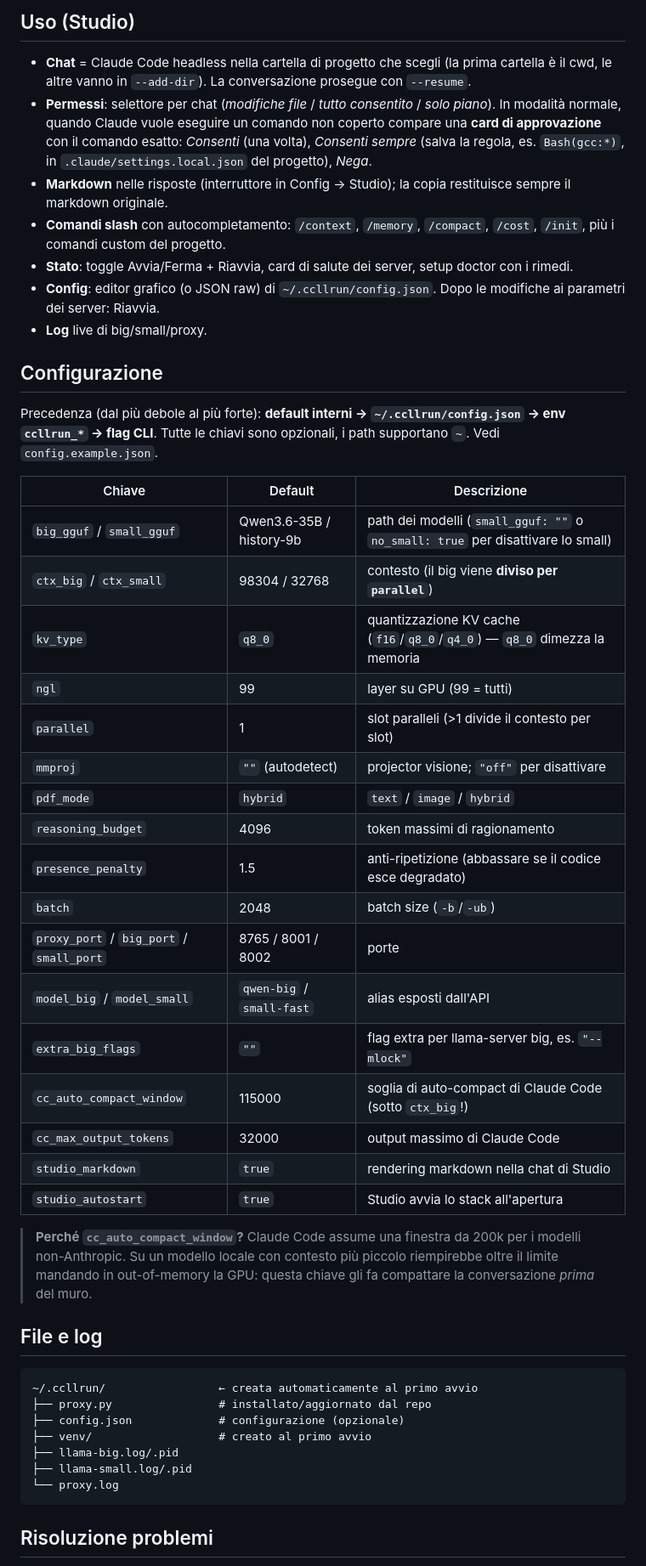
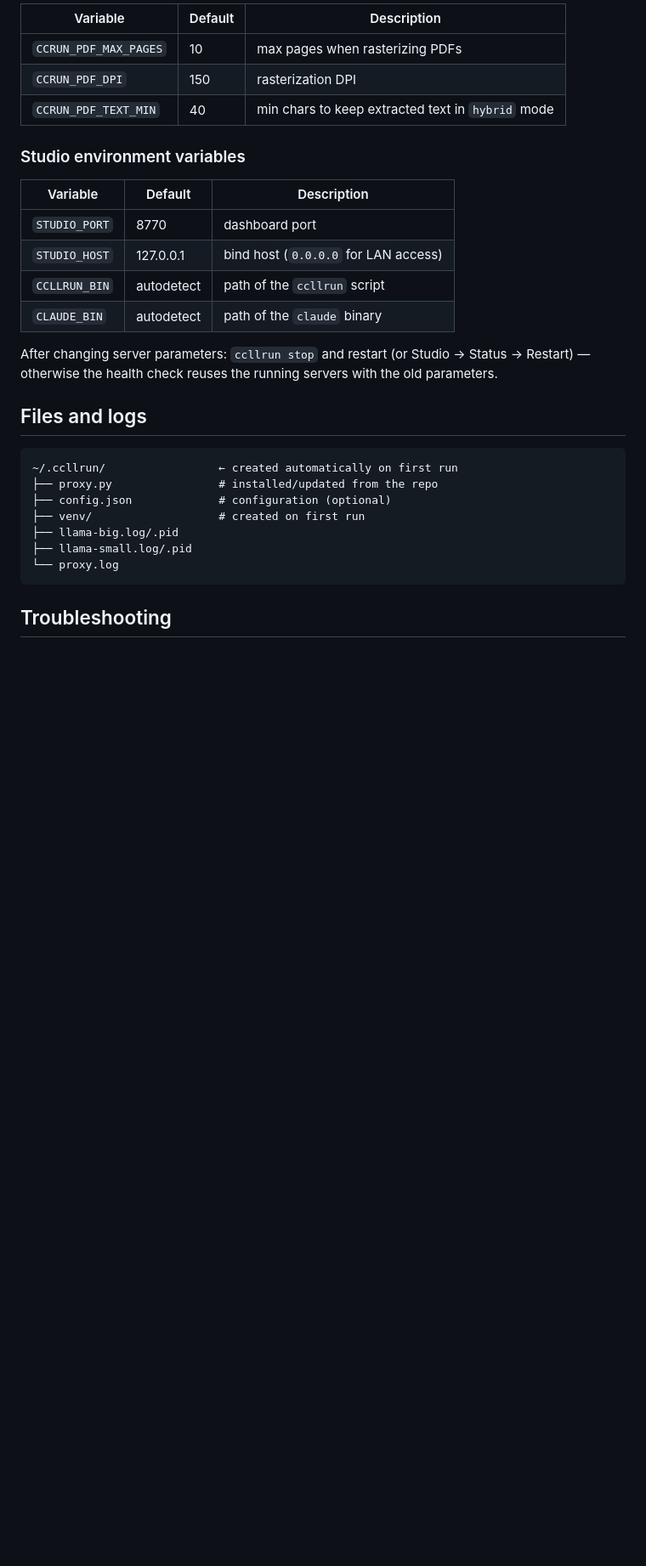
Before and after one commit to robertobissanti/ccllrun, a Markdown page: README.md, the part around one of its changes. Shown at 85% size. Drawn GitHub-style; blank space fills up the shorter version.

````diff
--- a/README.md
+++ b/README.md
@@ -109,51 +185,32 @@ ccllrun logs proxy     # le richieste Anthropic→OpenAI, conversioni PDF, error
 
-## Uso (Studio)
+| Variable | Default | Description |
+|---|---|---|
+| `CCRUN_PDF_MAX_PAGES` | 10 | max pages when rasterizing PDFs |
+| `CCRUN_PDF_DPI` | 150 | rasterization DPI |
+| `CCRUN_PDF_TEXT_MIN` | 40 | min chars to keep extracted text in `hybrid` mode |
 
-- **Chat** = Claude Code headless nella cartella di progetto che scegli (la prima cartella è il cwd, le altre vanno in `--add-dir`). La conversazione prosegue con `--resume`.
-- **Permessi**: selettore per chat (*modifiche file* / *tutto consentito* / *solo piano*). In modalità normale, quando Claude vuole eseguire un comando non coperto compare una **card di approvazione** con il comando esatto: *Consenti* (una volta), *Consenti sempre* (salva la regola, es. `Bash(gcc:*)`, in `.claude/settings.local.json` del progetto), *Nega*.
-- **Markdown** nelle risposte (interruttore in Config → Studio); la copia restituisce sempre il markdown originale.
-- **Comandi slash** con autocompletamento: `/context`, `/memory`, `/compact`, `/cost`, `/init`, più i comandi custom del progetto.
-- **Stato**: toggle Avvia/Ferma + Riavvia, card di salute dei server, setup doctor con i rimedi.
-- **Config**: editor grafico (o JSON raw) di `~/.ccllrun/config.json`. Dopo le modifiche ai parametri dei server: Riavvia.
-- **Log** live di big/small/proxy.
+### Studio environment variables
 
-## Configurazione
+| Variable | Default | Description |
+|---|---|---|
+| `STUDIO_PORT` | 8770 | dashboard port |
+| `STUDIO_HOST` | 127.0.0.1 | bind host (`0.0.0.0` for LAN access) |
+| `CCLLRUN_BIN` | autodetect | path of the `ccllrun` script |
+| `CLAUDE_BIN` | autodetect | path of the `claude` binary |
 
-Precedenza (dal più debole al più forte): **default interni → `~/.ccllrun/config.json` → env `ccllrun_*` → flag CLI**. Tutte le chiavi sono opzionali, i path supportano `~`. Vedi `config.example.json`.
+After changing server parameters: `ccllrun stop` and restart (or Studio → Status → Restart) — otherwise the health check reuses the running servers with the old parameters.
 
-| Chiave | Default | Descrizione |
-|---|---|---|
-| `big_gguf` / `small_gguf` | Qwen3.6-35B / history-9b | path dei modelli (`small_gguf: ""` o `no_small: true` per disattivare lo small) |
-| `ctx_big` / `ctx_small` | 98304 / 32768 | contesto (il big viene **diviso per `parallel`**) |
-| `kv_type` | `q8_0` | quantizzazione KV cache (`f16`/`q8_0`/`q4_0`) — `q8_0` dimezza la memoria |
-| `ngl` | 99 | layer su GPU (99 = tutti) |
-| `parallel` | 1 | slot paralleli (>1 divide il contesto per slot) |
-| `mmproj` | `""` (autodetect) | projector visione; `"off"` per disattivare |
-| `pdf_mode` | `hybrid` | `text` / `image` / `hybrid` |
-| `reasoning_budget` | 4096 | token massimi di ragionamento |
-| `presence_penalty` | 1.5 | anti-ripetizione (abbassare se il codice esce degradato) |
-| `batch` | 2048 | batch size (`-b`/`-ub`) |
-| `proxy_port` / `big_port` / `small_port` | 8765 / 8001 / 8002 | porte |
-| `model_big` / `model_small` | `qwen-big` / `small-fast` | alias esposti dall'API |
-| `extra_big_flags` | `""` | flag extra per llama-server big, es. `"--mlock"` |
-| `cc_auto_compact_window` | 115000 | soglia di auto-compact di Claude Code (sotto `ctx_big`!) |
-| `cc_max_output_tokens` | 32000 | output massimo di Claude Code |
-| `studio_markdown` | `true` | rendering markdown nella chat di Studio |
-| `studio_autostart` | `true` | Studio avvia lo stack all'apertura |
-
-> **Perché `cc_auto_compact_window`?** Claude Code assume una finestra da 200k per i modelli non-Anthropic. Su un modello locale con contesto più piccolo riempirebbe oltre il limite mandando in out-of-memory la GPU: questa chiave gli fa compattare la conversazione *prima* del muro.
-
-## File e log
+## Files and logs
 
 ```
-~/.ccllrun/                 ← creata automaticamente al primo avvio
-├── proxy.py                # installato/aggiornato dal repo
-├── config.json             # configurazione (opzionale)
-├── venv/                   # creato al primo avvio
+~/.ccllrun/                 ← created automatically on first run
+├── proxy.py                # installed/updated from the repo
+├── config.json             # configuration (optional)
+├── venv/                   # created on first run
 ├── llama-big.log/.pid
 ├── llama-small.log/.pid
 └── proxy.log
 ```
 
-## Risoluzione problemi
+## Troubleshooting
 
````
Also changed, not shown: other parts of README.md (+170 -93 lines), README_it.md (added, +239 -0 lines).
